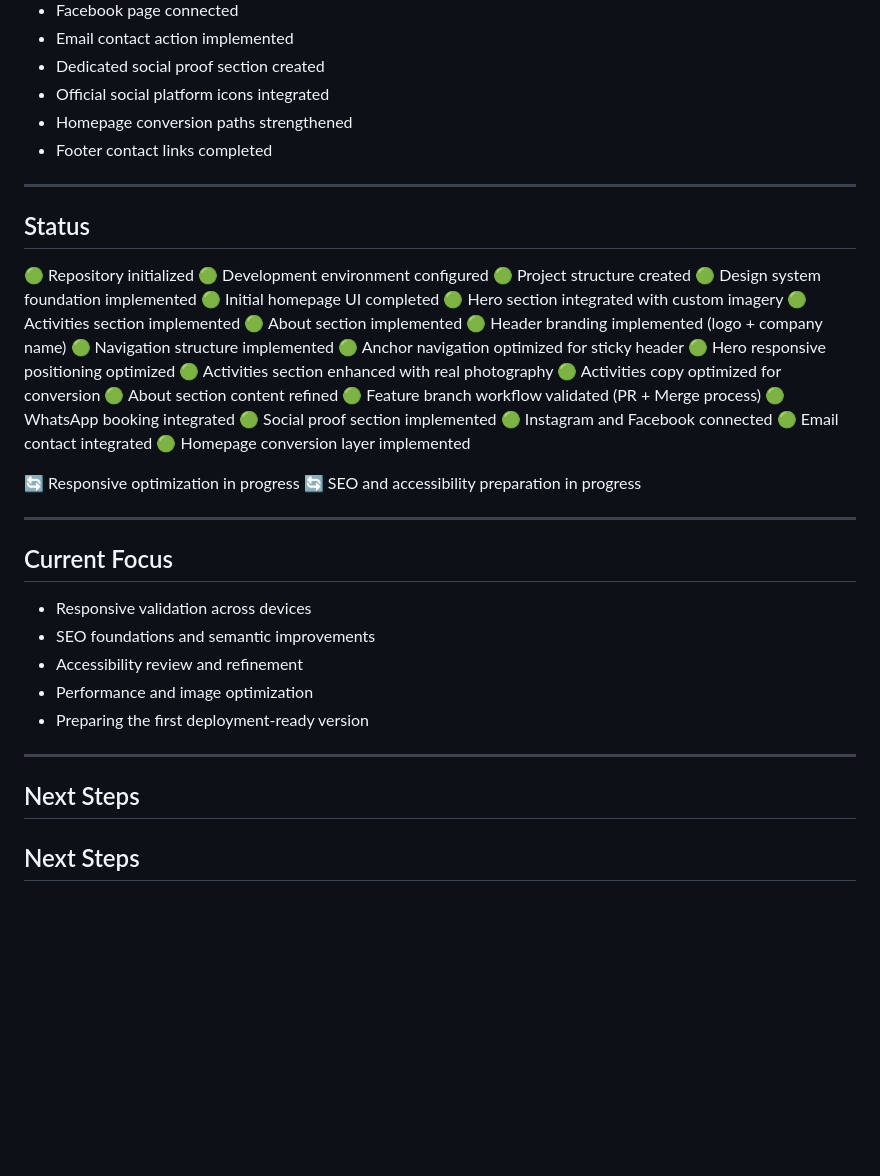
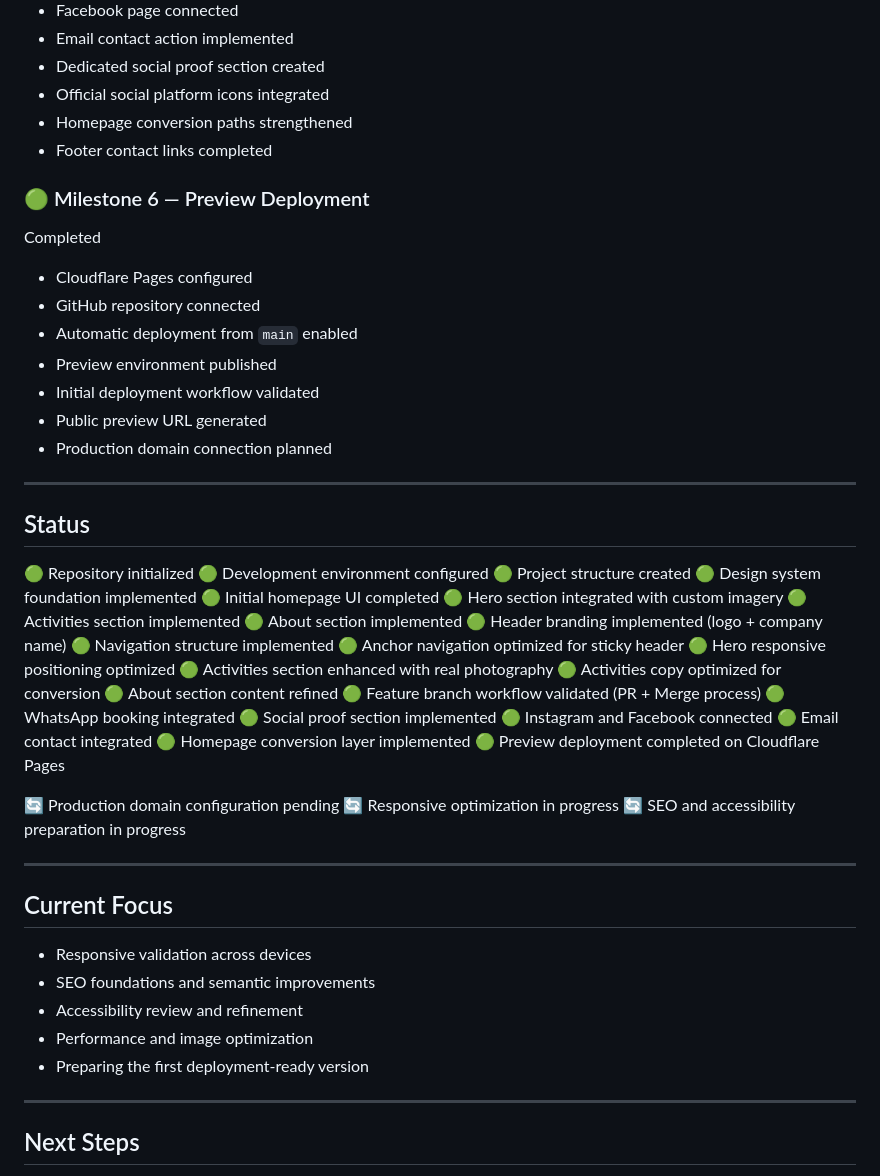
Before and after one commit to jesusrmdev/surfnaturemurcia-v2, a Markdown page: README.md, the part around the change. Rendered like a GitHub page; blank space fills up the shorter version.

Commit message:
docs(project): announce deployment readiness Mikestone 6

```diff
--- a/README.md
+++ b/README.md
@@ -167,6 +167,18 @@ Completed
 * Homepage conversion paths strengthened
 * Footer contact links completed
 
+### 🟢 Milestone 6 — Preview Deployment
+
+Completed
+
+* Cloudflare Pages configured
+* GitHub repository connected
+* Automatic deployment from `main` enabled
+* Preview environment published
+* Initial deployment workflow validated
+* Public preview URL generated
+* Production domain connection planned
+
 
 ---
 
@@ -193,7 +205,9 @@ Completed
 🟢 Instagram and Facebook connected
 🟢 Email contact integrated
 🟢 Homepage conversion layer implemented
+🟢 Preview deployment completed on Cloudflare Pages
 
+🔄 Production domain configuration pending
 🔄 Responsive optimization in progress
 🔄 SEO and accessibility preparation in progress
 
@@ -207,11 +221,7 @@ Completed
 * Performance and image optimization
 * Preparing the first deployment-ready version
 
-
-
 ---
-
-## Next Steps
 
 ## Next Steps
 
```
